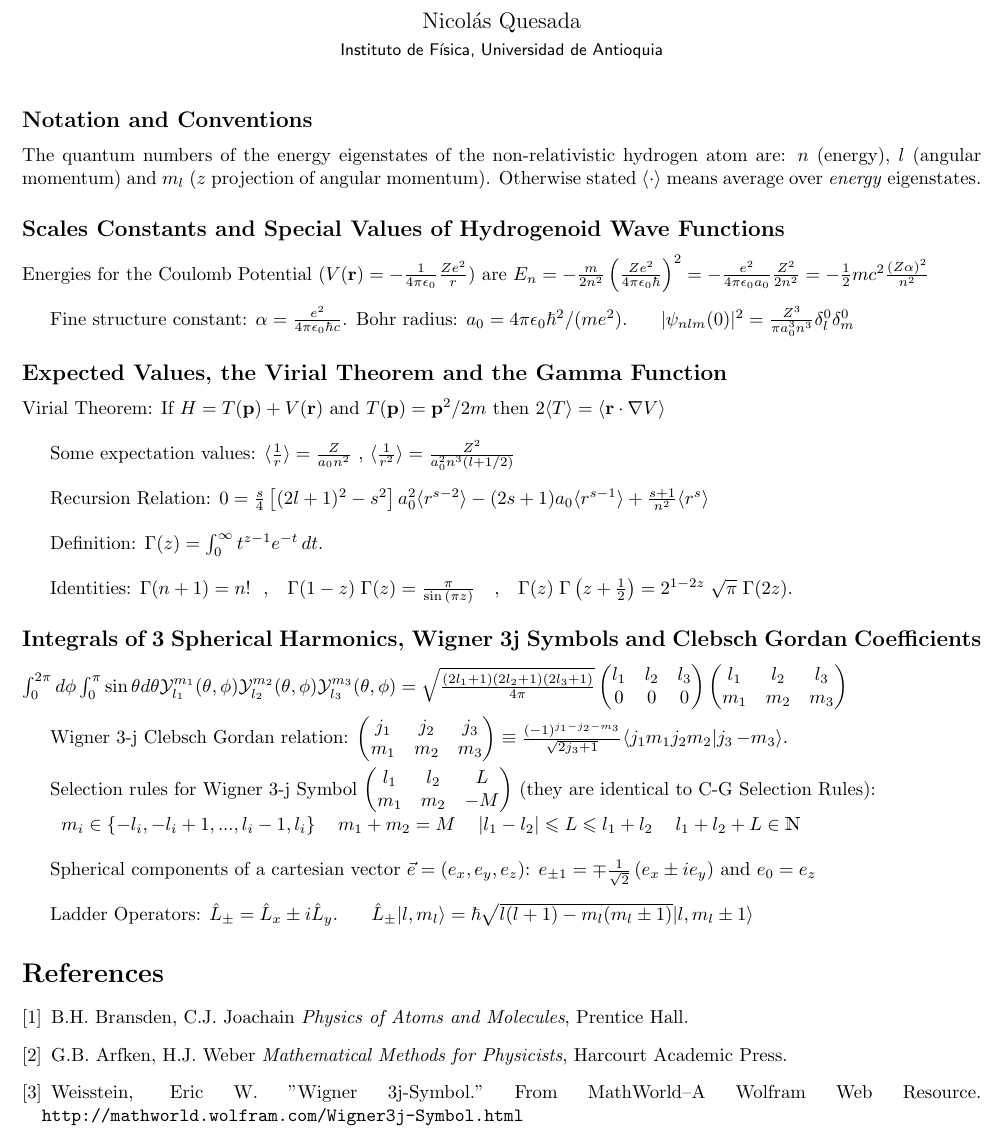
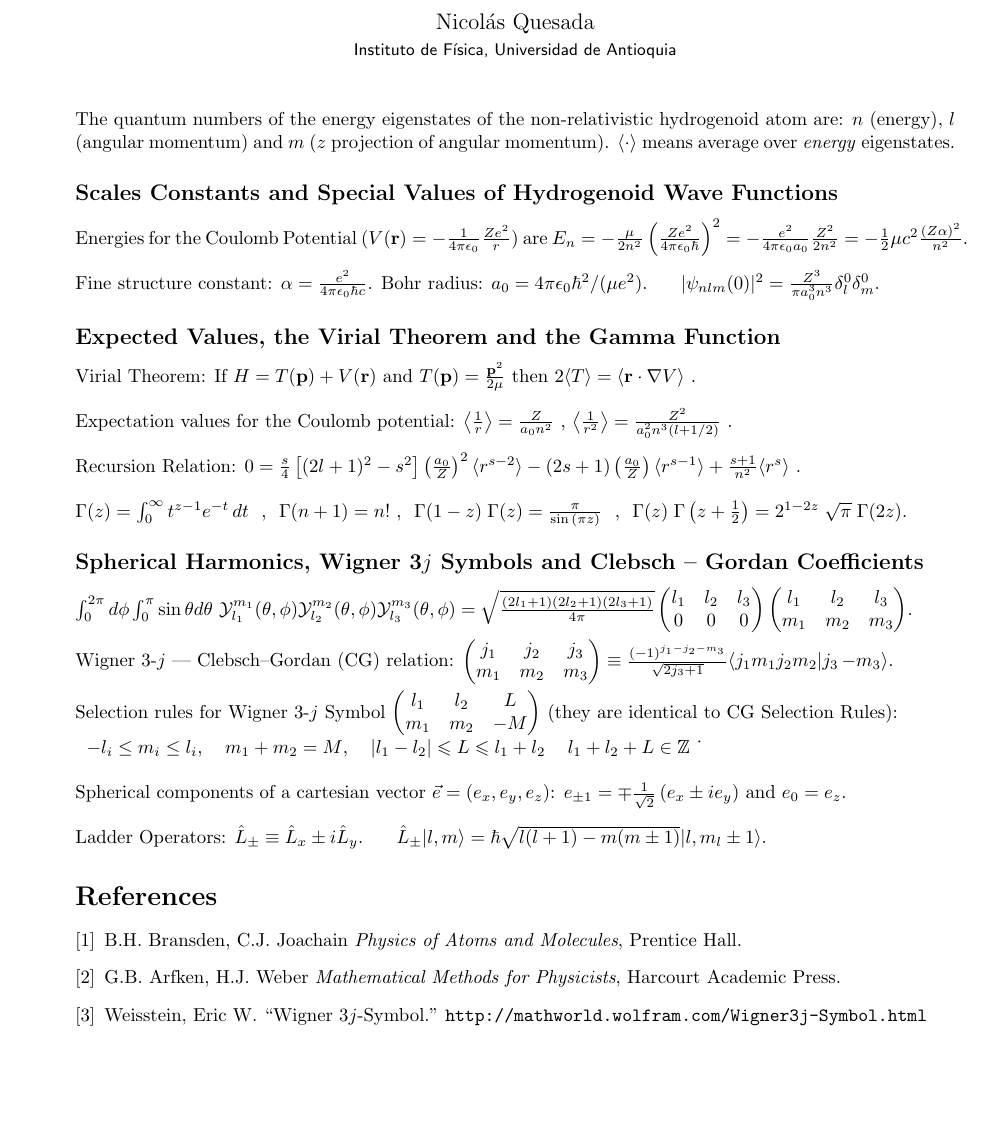
Before and after one commit to AaronGoldberg9/NicoCheat, a LaTeX document (atomic.tex): part of the page, cut so that both start at the same text, the shorter picture padded with empty space. Compiled offline with pdfLaTeX.

Commit message:
Corrected typos on atomic

```diff
--- a/atomic.tex
+++ b/atomic.tex
@@ -18,38 +7,35 @@
-\date{}
+\usepackage{fullpage}
 
 \title{Useful Identities in Atomic Physics}
 \author{Nicol\'as Quesada\\{\small \sf Instituto de F\'isica, Universidad de Antioquia}}
-
+\date{}
 
 \begin{document}
 \maketitle
 \thispagestyle{empty}
-\subsection*{Notation and Conventions}
-The quantum numbers of the energy eigenstates of the non-relativistic hydrogen atom are: $n$ (energy), $l$ (angular momentum) and $m_l$ ($z$ projection of angular momentum). Otherwise stated  $\langle \cdot \rangle$ means average over \emph{energy} eigenstates.
+%\subsection*{Notation and Conventions}
+\noindent The quantum numbers of the energy eigenstates of the non-relativistic hydrogenoid atom are: $n$ (energy), $l$ (angular momentum) and $m$ ($z$ projection of angular momentum). $\langle \cdot \rangle$ means average over \emph{energy} eigenstates.
 
 \subsection*{Scales Constants and Special Values of Hydrogenoid Wave Functions}
 
-Energies for the Coulomb Potential ($V(\textbf{r})=-\frac{1}{4 \pi \epsilon_0}\frac{Z e^2}{r})$ are $E_n=-\frac{m}{2n^2}\left( \frac{Ze^2}{4 \pi \epsilon_0 \hbar} \right)^2=-\frac{e^2}{4 \pi \epsilon_0 a_0} \frac{Z^2}{2 n^2}=-\frac{1}{2} m c^2 \frac{(Z \alpha)^2}{n ^2}$\\
+Energies for the Coulomb Potential ($V(\textbf{r})=-\frac{1}{4 \pi \epsilon_0}\frac{Z e^2}{r})$ are $E_n=-\frac{\mu}{2n^2}\left( \frac{Ze^2}{4 \pi \epsilon_0 \hbar} \right)^2=-\frac{e^2}{4 \pi \epsilon_0 a_0} \frac{Z^2}{2 n^2}=-\frac{1}{2} \mu c^2 \frac{(Z \alpha)^2}{n ^2}$.\\
 
-Fine structure constant: $\alpha=\frac{e^2}{4 \pi \epsilon_0 \hbar c}$. Bohr radius: $a_0=4 \pi \epsilon_0 \hbar^2/(m e^2)$. \space \space \space
-$|\psi_{n l m}(0)|^2=\frac{Z^3}{\pi a_0^3 n^3} \delta_{l}^0 \delta_m^0$
+\noindent Fine structure constant: $\alpha=\frac{e^2}{4 \pi \epsilon_0 \hbar c}$. Bohr radius: $a_0=4 \pi \epsilon_0 \hbar^2/(\mu e^2)$. \space \space \space
+$|\psi_{n l m}(0)|^2=\frac{Z^3}{\pi a_0^3 n^3} \delta_{l}^0 \delta_m^0$.
 
 \subsection*{Expected Values, the Virial Theorem and the Gamma Function}
 
-Virial Theorem: If $H=T(\textbf{p})+V(\textbf{r})$ and $T(\textbf{p})=\textbf{p}^2/2m$ then $2\langle T \rangle=\langle \textbf{r} \cdot \nabla V \rangle$\\
+Virial Theorem: If $H=T(\textbf{p})+V(\textbf{r})$ and $T(\textbf{p})=\frac{\textbf{p}^2}{2\mu}$ then $2\langle T \rangle=\langle \textbf{r} \cdot \nabla V \rangle$ .\\
 
-Some expectation values: $\langle \frac{1}{r} \rangle=\frac{Z}{a_0 n^2}$ , $\langle \frac{1}{r^2} \rangle=\frac{Z^2}{a_0^2 n^3 (l+1/2)}$\\
+\noindent Expectation values for the Coulomb potential: $\left\langle \frac{1}{r} \right\rangle=\frac{Z}{a_0 n^2}$ , $\left\langle \frac{1}{r^2} \right\rangle=\frac{Z^2}{a_0^2 n^3 (l+1/2)}$ .\\
 
-Recursion Relation: $0=\frac{s}{4}\left[(2 l+1)^2-s^2 \right] a_0^2 \langle r^{s-2} \rangle-(2s+1)a_0 \langle r^{s-1} \rangle+\frac{s+1}{n^2} \langle r^s \rangle$\\
+\noindent Recursion Relation: $0=\frac{s}{4}\left[(2 l+1)^2-s^2 \right] \left( \frac{a_0}{Z} \right)^2 \langle r^{s-2} \rangle-(2s+1)\left(\frac{a_0}{Z} \right) \langle r^{s-1} \rangle+\frac{s+1}{n^2} \langle r^s \rangle$ .\\
 
-Definition: $\Gamma(z) = \int_0^\infty  t^{z-1} e^{-t}\,dt $.\\
-
-Identities: $\Gamma(n+1)=n!$\space \space, \space \space $ \Gamma(1-z) \; \Gamma(z) = {\pi \over \sin{(\pi z)}} \,\! $ \space \space, \space \space  $\Gamma(z) \; \Gamma\left(z + \frac{1}{2}\right) = 2^{1-2z} \; \sqrt{\pi} \; \Gamma(2z). \,\! $
+\noindent $\Gamma(z) = \int_0^\infty  t^{z-1} e^{-t}\,dt $ \space , \space $\Gamma(n+1)=n!$\space , \space $ \Gamma(1-z) \; \Gamma(z) = {\pi \over \sin{(\pi z)}} \,\! $ \space , \space  $\Gamma(z) \; \Gamma\left(z + \frac{1}{2}\right) = 2^{1-2z} \; \sqrt{\pi} \; \Gamma(2z). \,\! $
 
 
-\subsection*{Integrals of 3 Spherical Harmonics, Wigner 3j Symbols and Clebsch Gordan Coefficients}
-
-$\int_0^{2 \pi} d\phi \int_0^{\pi} \sin \theta d\theta \mathcal{Y}_{l_1}^{m_1}(\theta,\phi) \mathcal{Y}_{l_2}^{m_2}(\theta,\phi) \mathcal{Y}_{l_3}^{m_3}(\theta,\phi)=\sqrt{\frac{(2l_1+1)(2l_2+1)(2l_3+1)}{4 \pi}} \begin{pmatrix}
+\subsection*{Spherical Harmonics, Wigner 3$j$ Symbols and Clebsch -- Gordan Coefficients}
+$\int_0^{2 \pi} d\phi \int_0^{\pi} \sin \theta d\theta \ \mathcal{Y}_{l_1}^{m_1}(\theta,\phi) \mathcal{Y}_{l_2}^{m_2}(\theta,\phi) \mathcal{Y}_{l_3}^{m_3}(\theta,\phi)=\sqrt{\frac{(2l_1+1)(2l_2+1)(2l_3+1)}{4 \pi}} \begin{pmatrix}
   l_1 & l_2 & l_3\\
   0 & 0 & 0
 \end{pmatrix}
@@ -57,10 +43,10 @@ $\int_0^{2 \pi} d\phi \int_0^{\pi} \sin \theta d\theta \mathcal{Y}_{l_1}^{m_1}(\
   l_1 & l_2 & l_3\\
   m_1 & m_2 & m_3
 \end{pmatrix}
-$
+$.
 \\
 
-Wigner 3-j Clebsch Gordan relation:
+\noindent Wigner 3-$j$ --- Clebsch--Gordan (CG) relation:
 $
 \begin{pmatrix}
   j_1 & j_2 & j_3\\
@@ -68,22 +54,21 @@ $
 \end{pmatrix}
 \equiv \frac{(-1)^{j_1-j_2-m_3}}{\sqrt{2j_3+1}} \langle j_1 m_1 j_2 m_2 | j_3 \, {-m_3} \rangle.$\\
 
-Selection rules for Wigner 3-j Symbol $\begin{pmatrix}  l_1 & l_2 & L\\   m_1 & m_2 & -M \end{pmatrix}$ (they are identical to C-G Selection Rules):
+\noindent Selection rules for Wigner 3-$j$ Symbol $\begin{pmatrix}  l_1 & l_2 & L\\   m_1 & m_2 & -M \end{pmatrix}$ (they are identical to CG Selection Rules):
 
+\noindent
 \begin{tabular}{llll}
-$m_i \in  \{-l_i,-l_i+1,...,l_i-1,l_i\}$ & $m_1+m_2=M$ & $|l_1-l_2|\leqslant L \leqslant l_1+l_2$ & $l_1+l_2+L \in \mathbbm{N}$  \\
+$-l_i \leq m_i \leq l_i, $ & $m_1+m_2=M$, & $|l_1-l_2|\leqslant L \leqslant l_1+l_2$ & $l_1+l_2+L \in \mathbbm{Z}$  \.\
 \end{tabular}
 \\
 
-Spherical components of a cartesian vector $\vec e=(e_x,e_y,e_z)$: $e_{\pm 1}=\mp \frac{1}{\sqrt{2}} \left( e_x\pm i e_y \right)$ and $e_0=e_z$\\
+\noindent Spherical components of a cartesian vector $\vec e=(e_x,e_y,e_z)$: $e_{\pm 1}=\mp \frac{1}{\sqrt{2}} \left( e_x\pm i e_y \right)$ and $e_0=e_z$.\\
 
-Ladder Operators: $ \hat L_{\pm}=\hat L_x\pm i \hat L_y$. \space \space \space $\hat L_{\pm} |l,m_l \rangle=\hbar \sqrt{l(l+1)-m_l(m_l\pm1)}|l,m_l\pm1 \rangle$
-
-
+\noindent Ladder Operators: $ \hat L_{\pm}\equiv \hat L_x\pm i \hat L_y$. \space \space \space $\hat L_{\pm} |l,m \rangle=\hbar \sqrt{l(l+1)-m(m\pm1)}|l,m_l\pm1 \rangle$.
 \begin{thebibliography}{}
 \bibitem{} B.H. Bransden, C.J. Joachain \textit{Physics of Atoms and Molecules}, Prentice Hall.
 \bibitem{} G.B. Arfken, H.J. Weber \textit{Mathematical Methods for Physicists}, Harcourt Academic Press.
-\bibitem{} Weisstein, Eric W. "Wigner 3j-Symbol." From MathWorld--A Wolfram Web Resource. \verb|http://mathworld.wolfram.com/Wigner3j-Symbol.html|
+\bibitem{} Weisstein, Eric W. ``Wigner 3$j$-Symbol.'' \verb|http://mathworld.wolfram.com/Wigner3j-Symbol.html|
 \end{thebibliography}
 
 
```
Also changed, not shown: fourier.tex (+1 -1 lines), Makefile, atomic.pdf, bosonic.pdf, fourier.pdf, atomic.tex (11 more changed lines).
